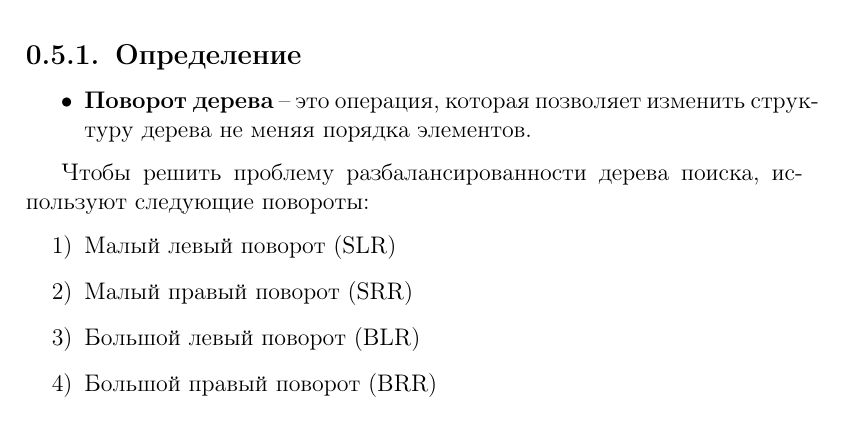
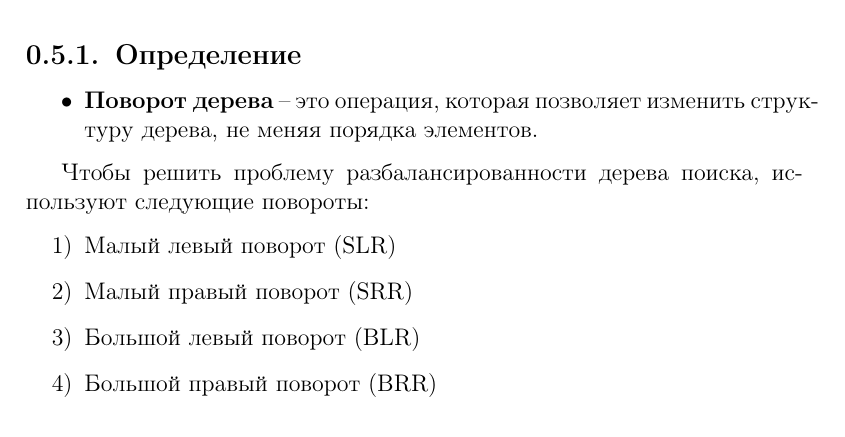
Before and after one commit to st076569/-, a LaTeX document (semester 2/lecture_notes/tree_structures.tex): part of page 9 of 14, cut so that both start at the same text. Compiled offline with pdfLaTeX.

Commit message:
Add files via upload

```diff
--- a/semester 2/lecture_notes/tree_structures.tex
+++ b/semester 2/lecture_notes/tree_structures.tex
@@ -351,7 +351,7 @@ $$
 
 \subsection{Определение}
 \begin{itemize}
-	\item \textbf{Поворот дерева}~--~это операция, которая позволяет изменить структуру дерева не
+	\item \textbf{Поворот дерева}~--~это операция, которая позволяет изменить структуру дерева, не
 	меняя порядка элементов.
 \end{itemize}
 
```
Also changed, not shown: semester 2/lecture_notes/tree_structures.pdf.
